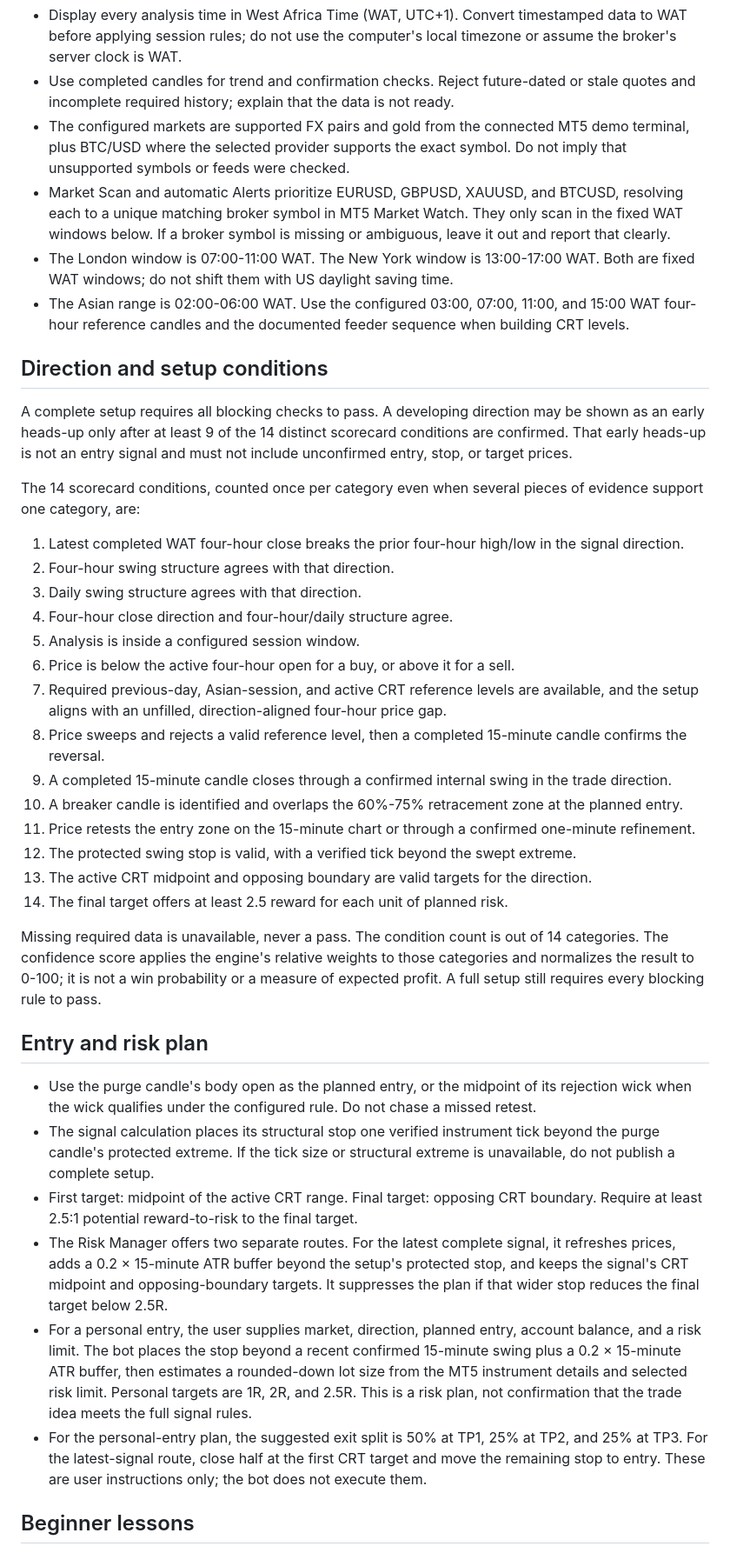
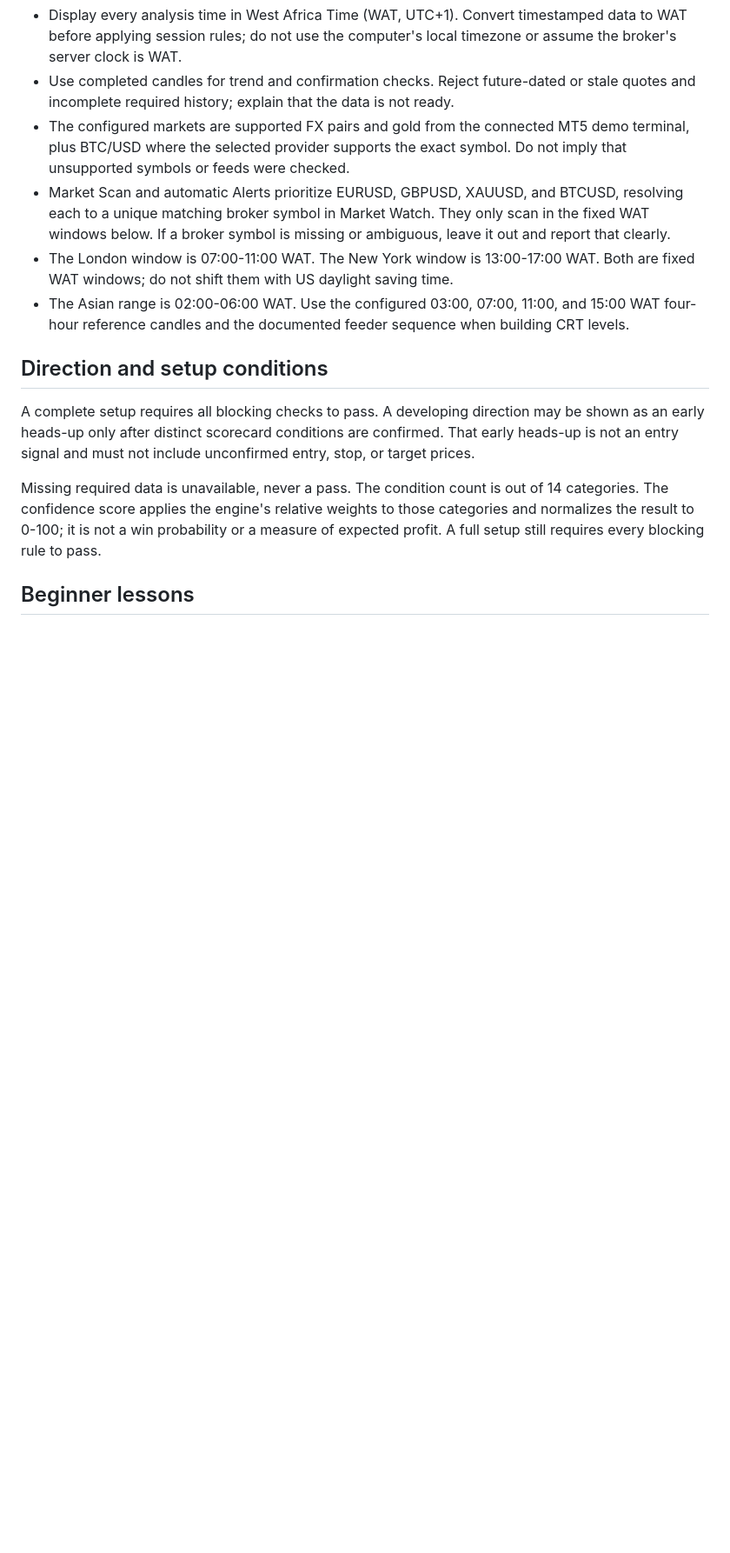
Before and after one commit to k3d3ng5/TradeMate, a Markdown page: TRADE_RULES.md, the part around one of its changes. Shown at 87% size. Rendered like a GitHub page; blank space fills up the shorter version.

```diff
--- a/TRADE_RULES.md
+++ b/TRADE_RULES.md
@@ -13,41 +13,15 @@ The bot must use beginner-friendly wording. Do not show internal strategy names,
 - Display every analysis time in West Africa Time (WAT, UTC+1). Convert timestamped data to WAT before applying session rules; do not use the computer's local timezone or assume the broker's server clock is WAT.
 - Use completed candles for trend and confirmation checks. Reject future-dated or stale quotes and incomplete required history; explain that the data is not ready.
 - The configured markets are supported FX pairs and gold from the connected MT5 demo terminal, plus BTC/USD where the selected provider supports the exact symbol. Do not imply that unsupported symbols or feeds were checked.
-- Market Scan and automatic Alerts prioritize EURUSD, GBPUSD, XAUUSD, and BTCUSD, resolving each to a unique matching broker symbol in MT5 Market Watch. They only scan in the fixed WAT windows below. If a broker symbol is missing or ambiguous, leave it out and report that clearly.
+- Market Scan and automatic Alerts prioritize EURUSD, GBPUSD, XAUUSD, and BTCUSD, resolving each to a unique matching broker symbol in Market Watch. They only scan in the fixed WAT windows below. If a broker symbol is missing or ambiguous, leave it out and report that clearly.
 - The London window is 07:00-11:00 WAT. The New York window is 13:00-17:00 WAT. Both are fixed WAT windows; do not shift them with US daylight saving time.
 - The Asian range is 02:00-06:00 WAT. Use the configured 03:00, 07:00, 11:00, and 15:00 WAT four-hour reference candles and the documented feeder sequence when building CRT levels.
 
 ## Direction and setup conditions
 
-A complete setup requires all blocking checks to pass. A developing direction may be shown as an early heads-up only after at least 9 of the 14 distinct scorecard conditions are confirmed. That early heads-up is not an entry signal and must not include unconfirmed entry, stop, or target prices.
-
-The 14 scorecard conditions, counted once per category even when several pieces of evidence support one category, are:
-
-1. Latest completed WAT four-hour close breaks the prior four-hour high/low in the signal direction.
-2. Four-hour swing structure agrees with that direction.
-3. Daily swing structure agrees with that direction.
-4. Four-hour close direction and four-hour/daily structure agree.
-5. Analysis is inside a configured session window.
-6. Price is below the active four-hour open for a buy, or above it for a sell.
-7. Required previous-day, Asian-session, and active CRT reference levels are available, and the setup aligns with an unfilled, direction-aligned four-hour price gap.
-8. Price sweeps and rejects a valid reference level, then a completed 15-minute candle confirms the reversal.
-9. A completed 15-minute candle closes through a confirmed internal swing in the trade direction.
-10. A breaker candle is identified and overlaps the 60%-75% retracement zone at the planned entry.
-11. Price retests the entry zone on the 15-minute chart or through a confirmed one-minute refinement.
-12. The protected swing stop is valid, with a verified tick beyond the swept extreme.
-13. The active CRT midpoint and opposing boundary are valid targets for the direction.
-14. The final target offers at least 2.5 reward for each unit of planned risk.
+A complete setup requires all blocking checks to pass. A developing direction may be shown as an early heads-up only after distinct scorecard conditions are confirmed. That early heads-up is not an entry signal and must not include unconfirmed entry, stop, or target prices.
 
 Missing required data is unavailable, never a pass. The condition count is out of 14 categories. The confidence score applies the engine's relative weights to those categories and normalizes the result to 0-100; it is not a win probability or a measure of expected profit. A full setup still requires every blocking rule to pass.
-
-## Entry and risk plan
-
-- Use the purge candle's body open as the planned entry, or the midpoint of its rejection wick when the wick qualifies under the configured rule. Do not chase a missed retest.
-- The signal calculation places its structural stop one verified instrument tick beyond the purge candle's protected extreme. If the tick size or structural extreme is unavailable, do not publish a complete setup.
-- First target: midpoint of the active CRT range. Final target: opposing CRT boundary. Require at least 2.5:1 potential reward-to-risk to the final target.
-- The Risk Manager offers two separate routes. For the latest complete signal, it refreshes prices, adds a 0.2 × 15-minute ATR buffer beyond the setup's protected stop, and keeps the signal's CRT midpoint and opposing-boundary targets. It suppresses the plan if that wider stop reduces the final target below 2.5R.
-- For a personal entry, the user supplies market, direction, planned entry, account balance, and a risk limit. The bot places the stop beyond a recent confirmed 15-minute swing plus a 0.2 × 15-minute ATR buffer, then estimates a rounded-down lot size from the MT5 instrument details and selected risk limit. Personal targets are 1R, 2R, and 2.5R. This is a risk plan, not confirmation that the trade idea meets the full signal rules.
-- For the personal-entry plan, the suggested exit split is 50% at TP1, 25% at TP2, and 25% at TP3. For the latest-signal route, close half at the first CRT target and move the remaining stop to entry. These are user instructions only; the bot does not execute them.
 
 ## Beginner lessons
 
```
Also changed, not shown: other parts of TRADE_RULES.md (+1 -1 lines).
